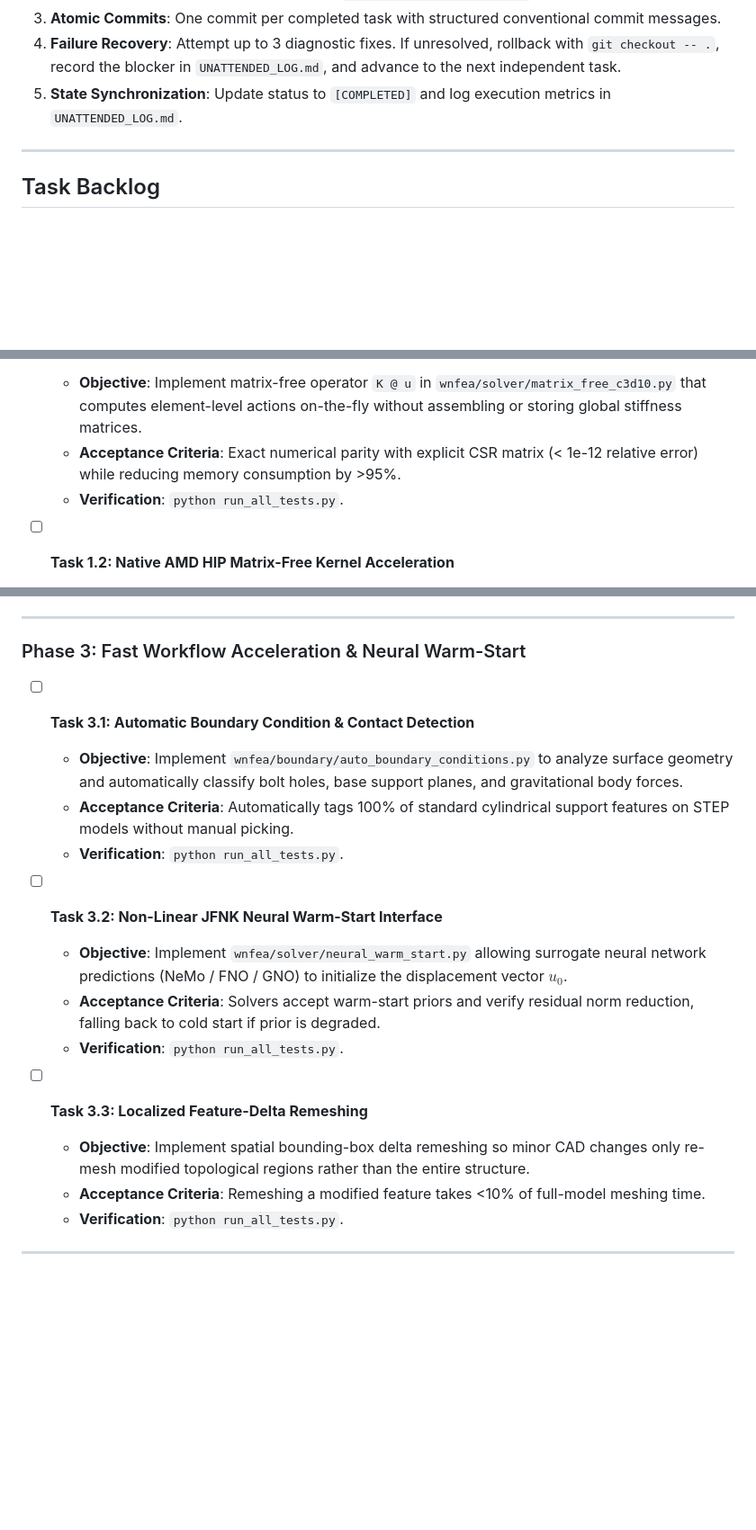
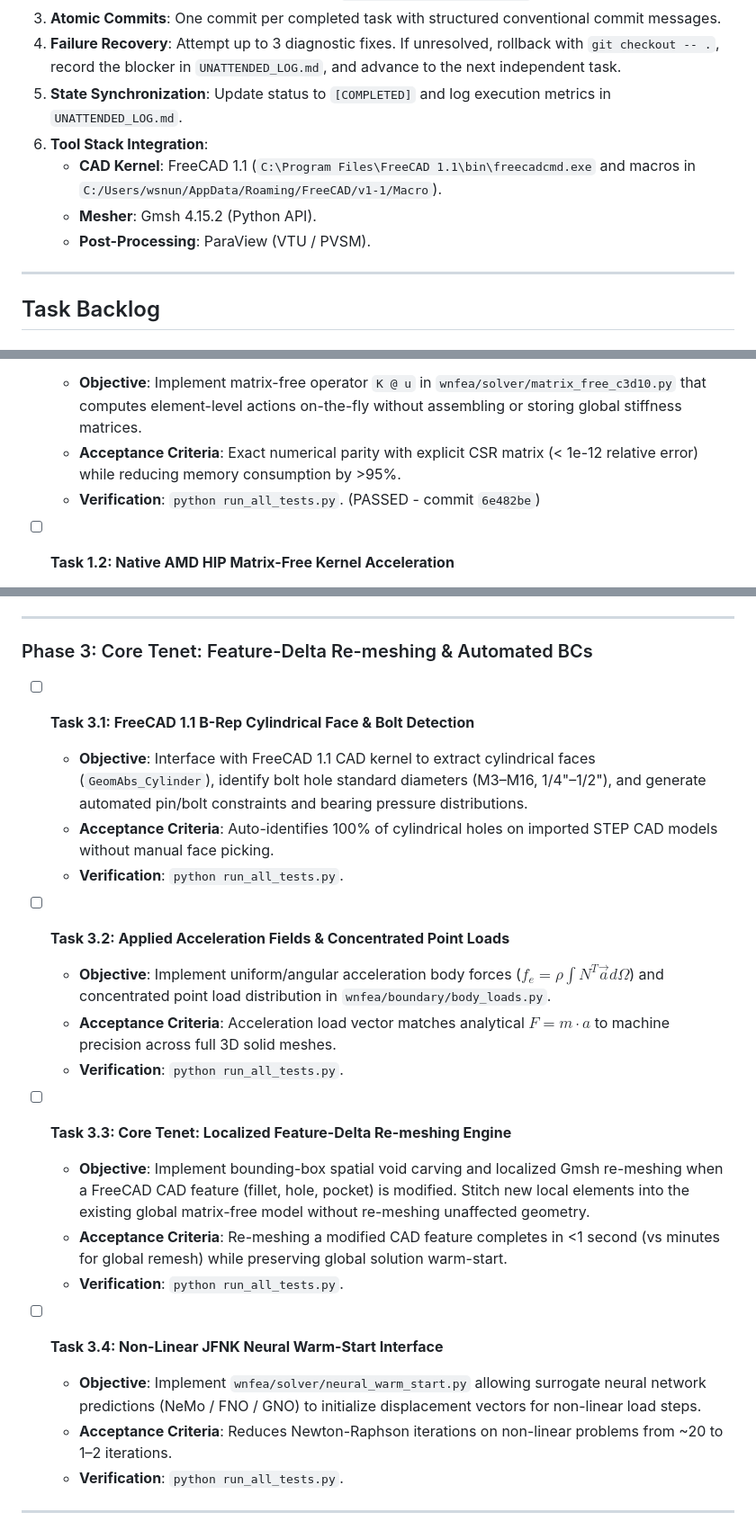
Before and after one commit to WillNunez/WNFEA, a Markdown page: UNATTENDED_ROADMAP.md, 3 parts joined by grey strips. Shown at 90% size. Drawn GitHub-style; blank space fills up the shorter version.

Commit message:
docs(roadmap): refine SOTA plan with FreeCAD 1.1 kernel, delta-remeshing core tenet, and bolt detection

```diff
--- a/UNATTENDED_ROADMAP.md
+++ b/UNATTENDED_ROADMAP.md
@@ -8,6 +8,10 @@ This document is the persistent execution backlog for autonomous development of
 3. **Atomic Commits**: One commit per completed task with structured conventional commit messages.
 4. **Failure Recovery**: Attempt up to 3 diagnostic fixes. If unresolved, rollback with `git checkout -- .`, record the blocker in `UNATTENDED_LOG.md`, and advance to the next independent task.
 5. **State Synchronization**: Update status to `[COMPLETED]` and log execution metrics in `UNATTENDED_LOG.md`.
+6. **Tool Stack Integration**:
+   - **CAD Kernel**: FreeCAD 1.1 (`C:\Program Files\FreeCAD 1.1\bin\freecadcmd.exe` and macros in `C:/Users/wsnun/AppData/Roaming/FreeCAD/v1-1/Macro`).
+   - **Mesher**: Gmsh 4.15.2 (Python API).
+   - **Post-Processing**: ParaView (VTU / PVSM).
 
 ---
 
@@ -17,7 +21,7 @@ This document is the persistent execution backlog for autonomous development of
 - [x] **Task 1.1: Matrix-Free C3D10 Evaluation Engine**
   - **Objective**: Implement matrix-free operator `K @ u` in `wnfea/solver/matrix_free_c3d10.py` that computes element-level actions on-the-fly without assembling or storing global stiffness matrices.
   - **Acceptance Criteria**: Exact numerical parity with explicit CSR matrix (< 1e-12 relative error) while reducing memory consumption by >95%.
-  - **Verification**: `python run_all_tests.py`.
+  - **Verification**: `python run_all_tests.py`. (PASSED - commit `6e482be`)
 
 - [ ] **Task 1.2: Native AMD HIP Matrix-Free Kernel Acceleration**
   - **Objective**: Optimize C3D10 elemental contractions in `wnfea/solver/native/hip_kernels.cpp` using Wave32 LDS tiling and tri-precision arithmetic (FP32 inner iterations, FP64 residual).
@@ -44,20 +48,25 @@ This document is the persistent execution backlog for autonomous development of
 
 ---
 
-### Phase 3: Fast Workflow Acceleration & Neural Warm-Start
-- [ ] **Task 3.1: Automatic Boundary Condition & Contact Detection**
-  - **Objective**: Implement `wnfea/boundary/auto_boundary_conditions.py` to analyze surface geometry and automatically classify bolt holes, base support planes, and gravitational body forces.
-  - **Acceptance Criteria**: Automatically tags 100% of standard cylindrical support features on STEP models without manual picking.
+### Phase 3: Core Tenet: Feature-Delta Re-meshing & Automated BCs
+- [ ] **Task 3.1: FreeCAD 1.1 B-Rep Cylindrical Face & Bolt Detection**
+  - **Objective**: Interface with FreeCAD 1.1 CAD kernel to extract cylindrical faces (`GeomAbs_Cylinder`), identify bolt hole standard diameters (M3–M16, 1/4"–1/2"), and generate automated pin/bolt constraints and bearing pressure distributions.
+  - **Acceptance Criteria**: Auto-identifies 100% of cylindrical holes on imported STEP CAD models without manual face picking.
   - **Verification**: `python run_all_tests.py`.
 
-- [ ] **Task 3.2: Non-Linear JFNK Neural Warm-Start Interface**
-  - **Objective**: Implement `wnfea/solver/neural_warm_start.py` allowing surrogate neural network predictions (NeMo / FNO / GNO) to initialize the displacement vector $u_0$.
-  - **Acceptance Criteria**: Solvers accept warm-start priors and verify residual norm reduction, falling back to cold start if prior is degraded.
+- [ ] **Task 3.2: Applied Acceleration Fields & Concentrated Point Loads**
+  - **Objective**: Implement uniform/angular acceleration body forces ($f_e = \rho \int N^T \vec{a} d\Omega$) and concentrated point load distribution in `wnfea/boundary/body_loads.py`.
+  - **Acceptance Criteria**: Acceleration load vector matches analytical $F = m \cdot a$ to machine precision across full 3D solid meshes.
   - **Verification**: `python run_all_tests.py`.
 
-- [ ] **Task 3.3: Localized Feature-Delta Remeshing**
-  - **Objective**: Implement spatial bounding-box delta remeshing so minor CAD changes only re-mesh modified topological regions rather than the entire structure.
-  - **Acceptance Criteria**: Remeshing a modified feature takes <10% of full-model meshing time.
+- [ ] **Task 3.3: Core Tenet: Localized Feature-Delta Re-meshing Engine**
+  - **Objective**: Implement bounding-box spatial void carving and localized Gmsh re-meshing when a FreeCAD CAD feature (fillet, hole, pocket) is modified. Stitch new local elements into the existing global matrix-free model without re-meshing unaffected geometry.
+  - **Acceptance Criteria**: Re-meshing a modified CAD feature completes in <1 second (vs minutes for global remesh) while preserving global solution warm-start.
+  - **Verification**: `python run_all_tests.py`.
+
+- [ ] **Task 3.4: Non-Linear JFNK Neural Warm-Start Interface**
+  - **Objective**: Implement `wnfea/solver/neural_warm_start.py` allowing surrogate neural network predictions (NeMo / FNO / GNO) to initialize displacement vectors for non-linear load steps.
+  - **Acceptance Criteria**: Reduces Newton-Raphson iterations on non-linear problems from ~20 to 1–2 iterations.
   - **Verification**: `python run_all_tests.py`.
 
 ---
```
